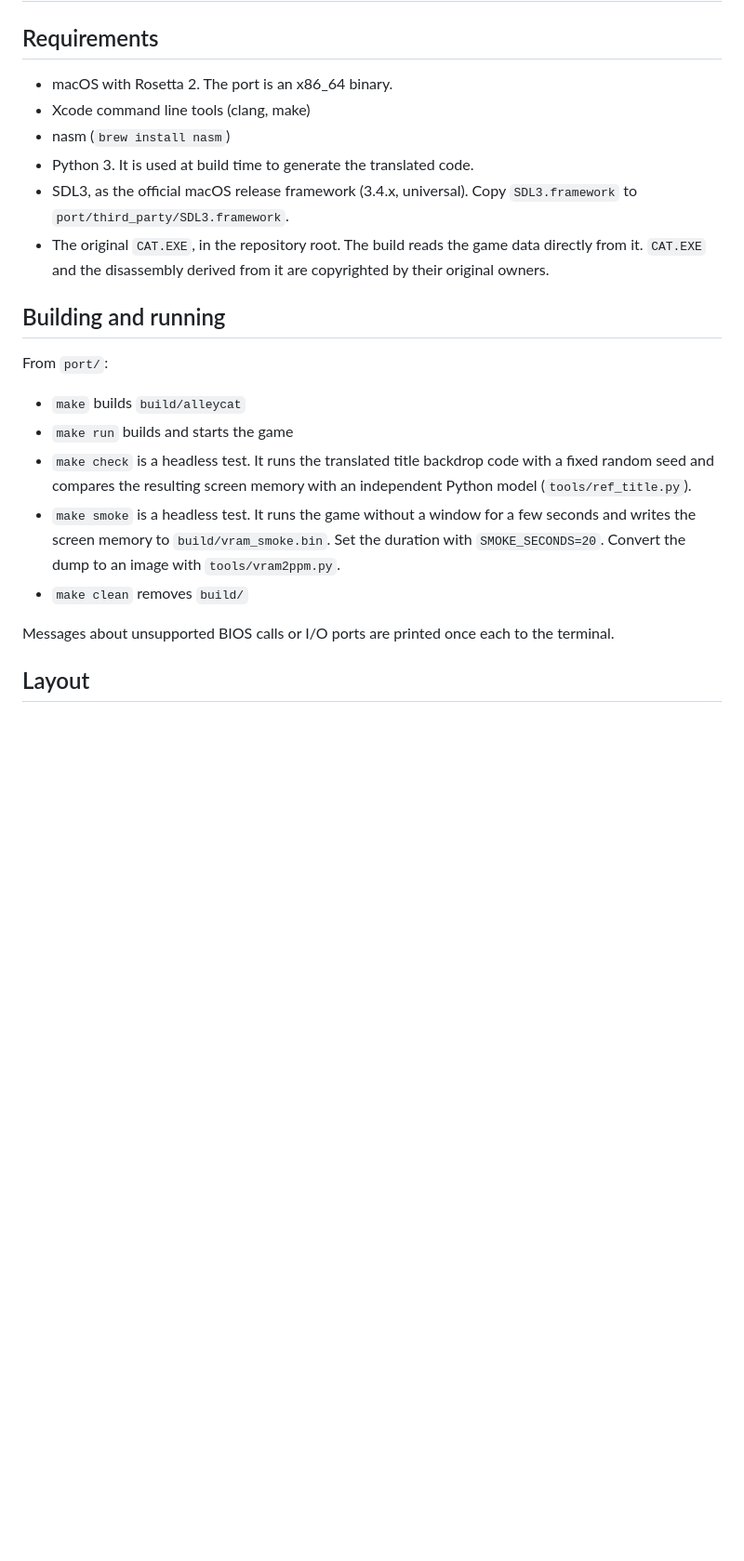
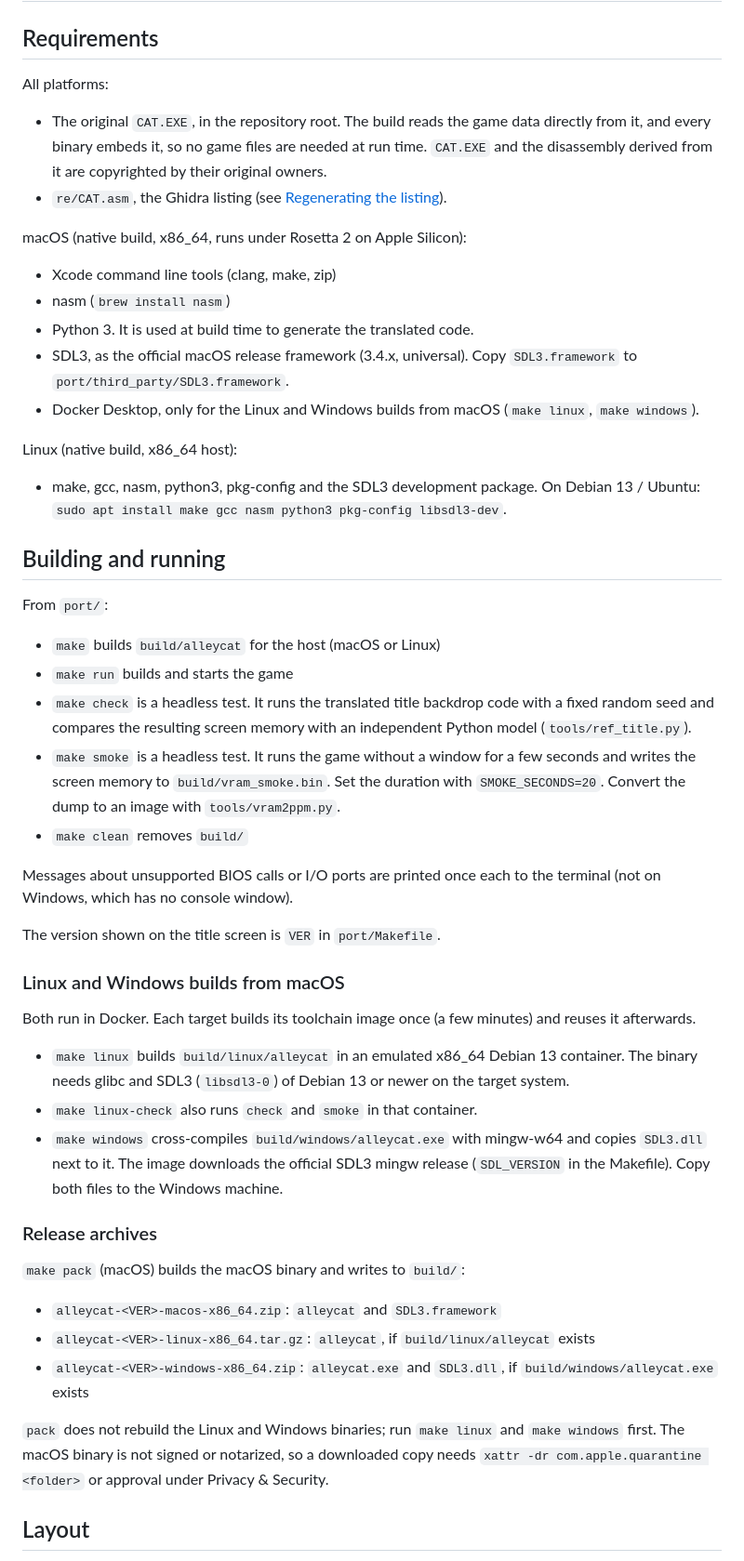
Before and after one commit to RetroShopPT/alleycat.exe, a Markdown page: BUILDING.md, the part around one of its changes. Shown at 93% size. GitHub-like rendering; blank space fills up the shorter version.

Commit message:
Update BUILDING info

```diff
--- a/BUILDING.md
+++ b/BUILDING.md
@@ -2,24 +2,54 @@
 
 ## Requirements
 
-- macOS with Rosetta 2. The port is an x86_64 binary.
-- Xcode command line tools (clang, make)
+All platforms:
+
+- The original `CAT.EXE`, in the repository root. The build reads the game data directly from it, and every binary embeds it, so no game files are needed at run time. `CAT.EXE` and the disassembly derived from it are copyrighted by their original owners.
+- `re/CAT.asm`, the Ghidra listing (see [Regenerating the listing](#regenerating-the-listing)).
+
+macOS (native build, x86_64, runs under Rosetta 2 on Apple Silicon):
+
+- Xcode command line tools (clang, make, zip)
 - nasm (`brew install nasm`)
 - Python 3. It is used at build time to generate the translated code.
 - SDL3, as the official macOS release framework (3.4.x, universal). Copy `SDL3.framework` to `port/third_party/SDL3.framework`.
-- The original `CAT.EXE`, in the repository root. The build reads the game data directly from it. `CAT.EXE` and the disassembly derived from it are copyrighted by their original owners.
+- Docker Desktop, only for the Linux and Windows builds from macOS (`make linux`, `make windows`).
+
+Linux (native build, x86_64 host):
+
+- make, gcc, nasm, python3, pkg-config and the SDL3 development package. On Debian 13 / Ubuntu: `sudo apt install make gcc nasm python3 pkg-config libsdl3-dev`.
 
 ## Building and running
 
 From `port/`:
 
-- `make` builds `build/alleycat`
+- `make` builds `build/alleycat` for the host (macOS or Linux)
 - `make run` builds and starts the game
 - `make check` is a headless test. It runs the translated title backdrop code with a fixed random seed and compares the resulting screen memory with an independent Python model (`tools/ref_title.py`).
 - `make smoke` is a headless test. It runs the game without a window for a few seconds and writes the screen memory to `build/vram_smoke.bin`. Set the duration with `SMOKE_SECONDS=20`. Convert the dump to an image with `tools/vram2ppm.py`.
 - `make clean` removes `build/`
 
-Messages about unsupported BIOS calls or I/O ports are printed once each to the terminal.
+Messages about unsupported BIOS calls or I/O ports are printed once each to the terminal (not on Windows, which has no console window).
+
+The version shown on the title screen is `VER` in `port/Makefile`.
+
+### Linux and Windows builds from macOS
+
+Both run in Docker. Each target builds its toolchain image once (a few minutes) and reuses it afterwards.
+
+- `make linux` builds `build/linux/alleycat` in an emulated x86_64 Debian 13 container. The binary needs glibc and SDL3 (`libsdl3-0`) of Debian 13 or newer on the target system.
+- `make linux-check` also runs `check` and `smoke` in that container.
+- `make windows` cross-compiles `build/windows/alleycat.exe` with mingw-w64 and copies `SDL3.dll` next to it. The image downloads the official SDL3 mingw release (`SDL_VERSION` in the Makefile). Copy both files to the Windows machine.
+
+### Release archives
+
+`make pack` (macOS) builds the macOS binary and writes to `build/`:
+
+- `alleycat-<VER>-macos-x86_64.zip`: `alleycat` and `SDL3.framework`
+- `alleycat-<VER>-linux-x86_64.tar.gz`: `alleycat`, if `build/linux/alleycat` exists
+- `alleycat-<VER>-windows-x86_64.zip`: `alleycat.exe` and `SDL3.dll`, if `build/windows/alleycat.exe` exists
+
+`pack` does not rebuild the Linux and Windows binaries; run `make linux` and `make windows` first. The macOS binary is not signed or notarized, so a downloaded copy needs `xattr -dr com.apple.quarantine <folder>` or approval under Privacy & Security.
 
 ## Layout
 
```
Also changed, not shown: other parts of BUILDING.md (+2 -2 lines).
